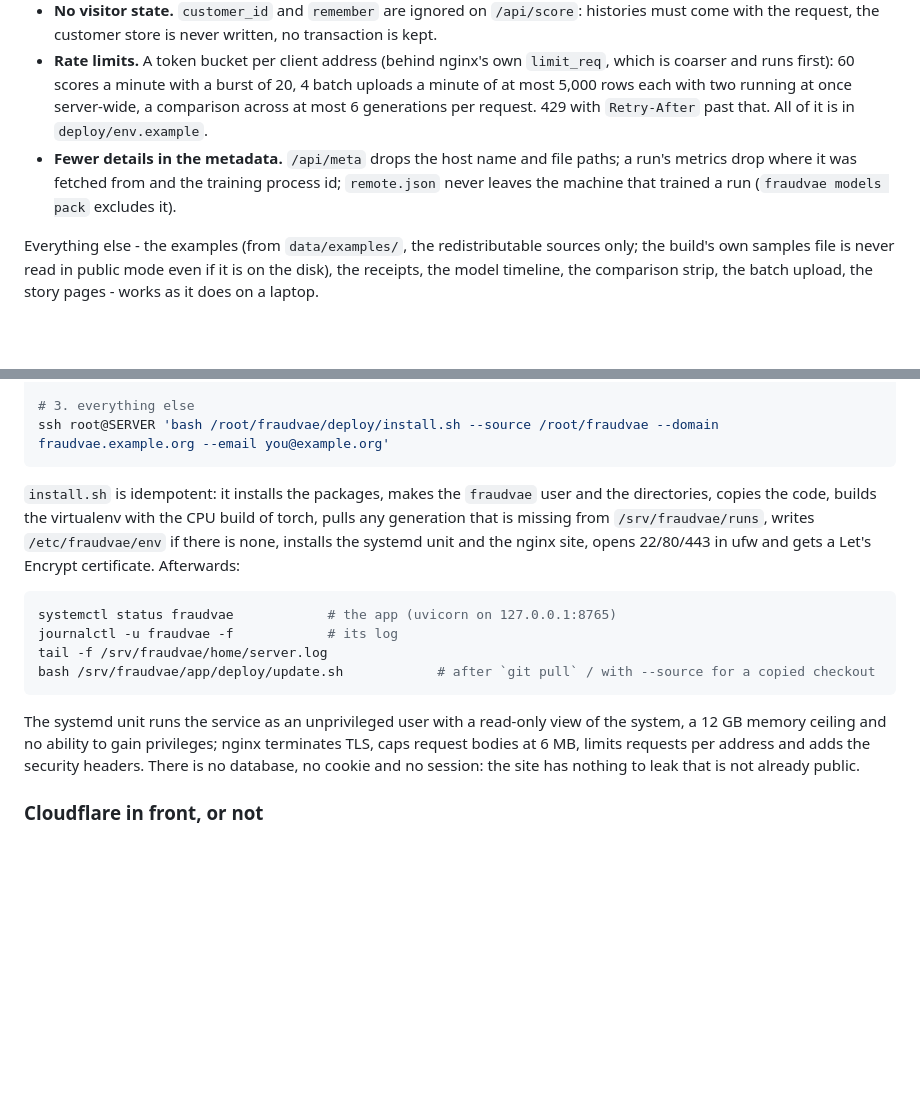
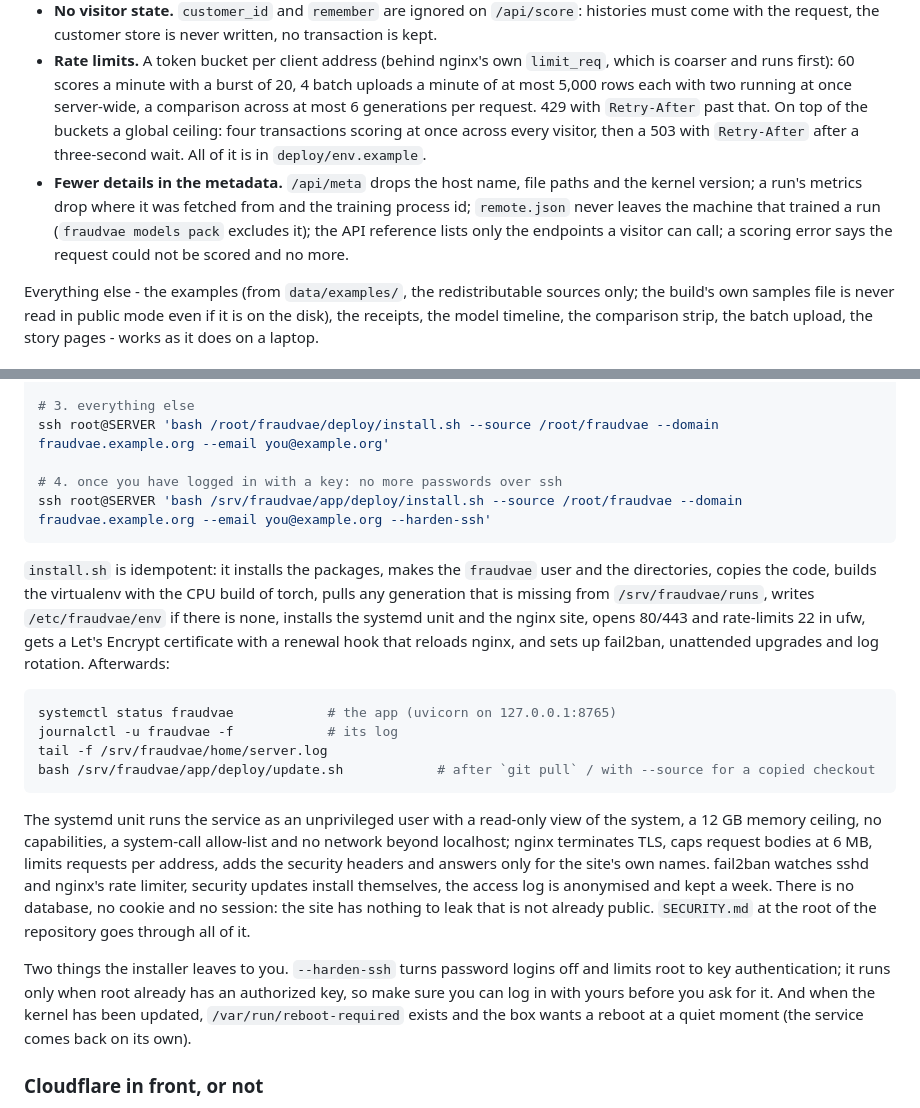
Before and after one commit to deanOcoin/fraudvae, a Markdown page: docs/DEPLOY.md, 2 parts joined by grey strips. Drawn GitHub-style; blank space fills up the shorter version.

````diff
--- a/docs/DEPLOY.md
+++ b/docs/DEPLOY.md
@@ -20,11 +20,14 @@ site was put up.
 - **Rate limits.** A token bucket per client address (behind nginx's own `limit_req`, which
   is coarser and runs first): 60 scores a minute with a burst of 20, 4 batch uploads a minute
   of at most 5,000 rows each with two running at once server-wide, a comparison across at
-  most 6 generations per request. 429 with `Retry-After` past that. All of it is in
-  `deploy/env.example`.
-- **Fewer details in the metadata.** `/api/meta` drops the host name and file paths; a run's
-  metrics drop where it was fetched from and the training process id; `remote.json` never
-  leaves the machine that trained a run (`fraudvae models pack` excludes it).
+  most 6 generations per request. 429 with `Retry-After` past that. On top of the buckets a
+  global ceiling: four transactions scoring at once across every visitor, then a 503 with
+  `Retry-After` after a three-second wait. All of it is in `deploy/env.example`.
+- **Fewer details in the metadata.** `/api/meta` drops the host name, file paths and the
+  kernel version; a run's metrics drop where it was fetched from and the training process id;
+  `remote.json` never leaves the machine that trained a run (`fraudvae models pack` excludes
+  it); the API reference lists only the endpoints a visitor can call; a scoring error says
+  the request could not be scored and no more.
 
 Everything else - the examples (from `data/examples/`, the redistributable sources only; the
 build's own samples file is never read in public mode even if it is on the disk), the
@@ -72,13 +75,17 @@ scp -r ~/fraudvae/runs root@SERVER:/srv/fraudvae/runs  # ~4 GB with the paysim g
 
 # 3. everything else
 ssh root@SERVER 'bash /root/fraudvae/deploy/install.sh --source /root/fraudvae --domain fraudvae.example.org --email you@example.org'
+
+# 4. once you have logged in with a key: no more passwords over ssh
+ssh root@SERVER 'bash /srv/fraudvae/app/deploy/install.sh --source /root/fraudvae --domain fraudvae.example.org --email you@example.org --harden-ssh'
 ```
 
 `install.sh` is idempotent: it installs the packages, makes the `fraudvae` user and the
 directories, copies the code, builds the virtualenv with the CPU build of torch, pulls any
 generation that is missing from `/srv/fraudvae/runs`, writes `/etc/fraudvae/env` if there is
-none, installs the systemd unit and the nginx site, opens 22/80/443 in ufw and gets a
-Let's Encrypt certificate. Afterwards:
+none, installs the systemd unit and the nginx site, opens 80/443 and rate-limits 22 in ufw,
+gets a Let's Encrypt certificate with a renewal hook that reloads nginx, and sets up
+fail2ban, unattended upgrades and log rotation. Afterwards:
 
 ```bash
 systemctl status fraudvae            # the app (uvicorn on 127.0.0.1:8765)
@@ -88,10 +95,19 @@ bash /srv/fraudvae/app/deploy/update.sh            # after `git pull` / with --s
 ```
 
 The systemd unit runs the service as an unprivileged user with a read-only view of the
-system, a 12 GB memory ceiling and no ability to gain privileges; nginx terminates TLS, caps
-request bodies at 6 MB, limits requests per address and adds the security headers. There is
-no database, no cookie and no session: the site has nothing to leak that is not already
-public.
+system, a 12 GB memory ceiling, no capabilities, a system-call allow-list and no network
+beyond localhost; nginx terminates TLS, caps request bodies at 6 MB, limits requests per
+address, adds the security headers and answers only for the site's own names. fail2ban
+watches sshd and nginx's rate limiter, security updates install themselves, the access log
+is anonymised and kept a week. There is no database, no cookie and no session: the site has
+nothing to leak that is not already public. `SECURITY.md` at the root of the repository goes
+through all of it.
+
+Two things the installer leaves to you. `--harden-ssh` turns password logins off and limits
+root to key authentication; it runs only when root already has an authorized key, so make
+sure you can log in with yours before you ask for it. And when the kernel has been updated,
+`/var/run/reboot-required` exists and the box wants a reboot at a quiet moment (the service
+comes back on its own).
 
 ### Cloudflare in front, or not
 
````
Also changed, not shown: README.md (+5 -1 lines), SECURITY.md (added, +101 -0 lines).
